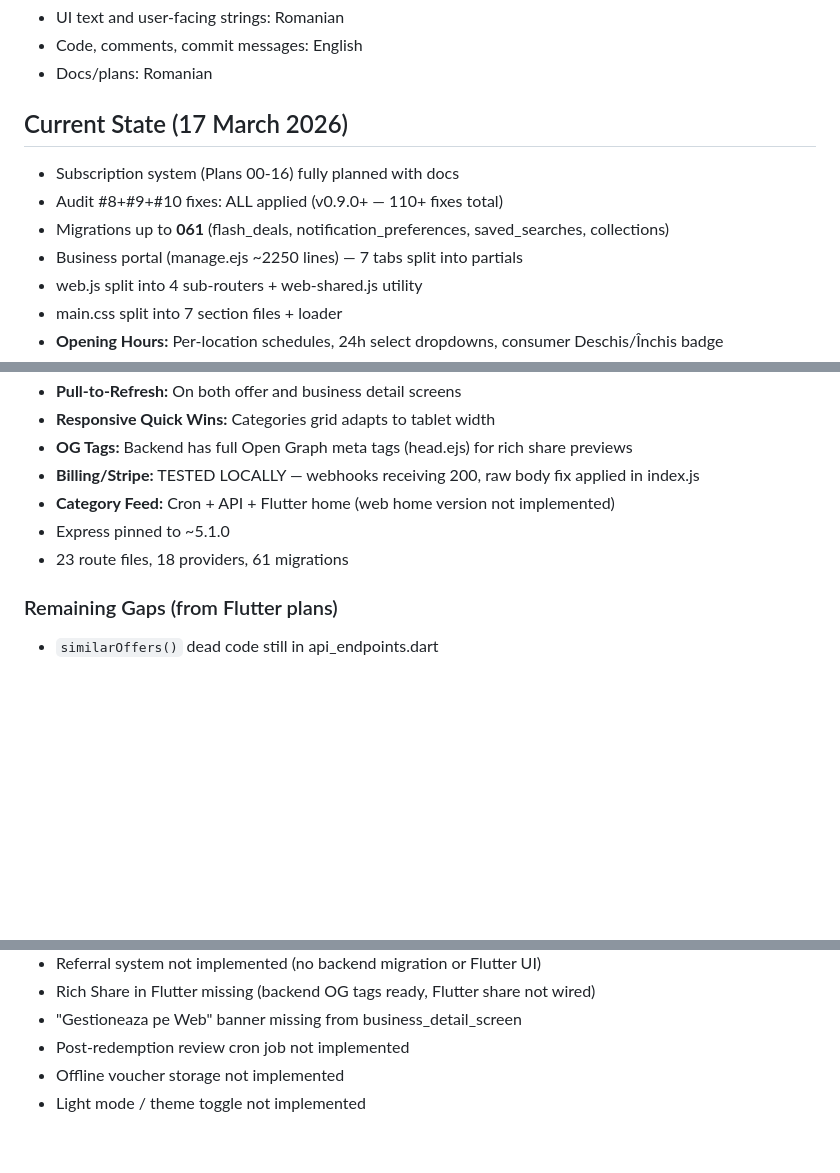
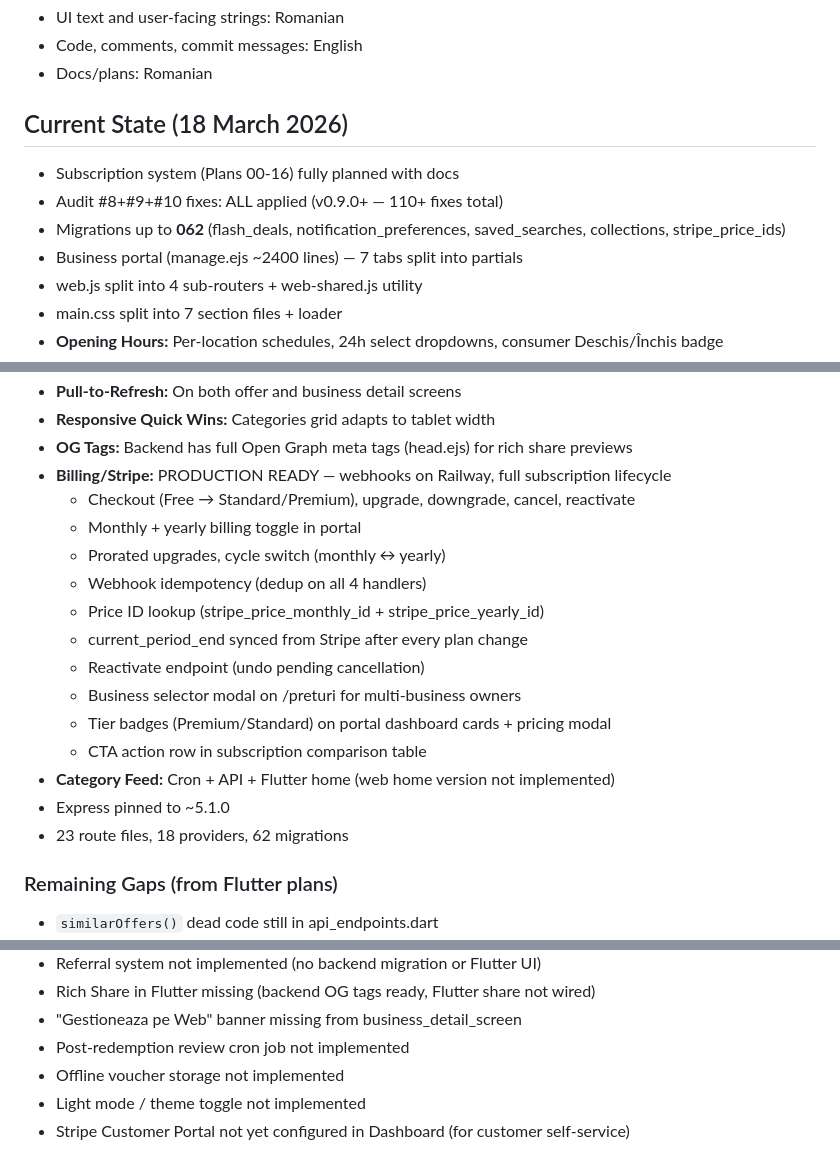
Before and after one commit to Tiberiu221/ofai-platform, a Markdown page: CLAUDE.md, 3 parts joined by grey strips. GitHub-like rendering; blank space fills up the shorter version.

Commit message:
docs: update CLAUDE.md for 18 Mar — Stripe billing production-ready
Updated Current State to reflect all Stripe billing work done today:
- 8 commits covering full subscription lifecycle
- Production webhook on Railway
- Monthly + yearly billing toggle
- Webhook idempotency, Price ID lookup, reactivate endpoint
- Business selector modal, tier badges, comparison table CTAs
- Migration count updated to 062

Co-Authored-By: Claude Opus 4.6 (1M context) <noreply@anthropic.com>

```diff
--- a/CLAUDE.md
+++ b/CLAUDE.md
@@ -114,11 +114,11 @@ psql $DATABASE_URL                              # Connect to DB
 - Code, comments, commit messages: English
 - Docs/plans: Romanian
 
-## Current State (17 March 2026)
+## Current State (18 March 2026)
 - Subscription system (Plans 00-16) fully planned with docs
 - Audit #8+#9+#10 fixes: ALL applied (v0.9.0+ — 110+ fixes total)
-- Migrations up to **061** (flash_deals, notification_preferences, saved_searches, collections)
-- Business portal (manage.ejs ~2250 lines) — 7 tabs split into partials
+- Migrations up to **062** (flash_deals, notification_preferences, saved_searches, collections, stripe_price_ids)
+- Business portal (manage.ejs ~2400 lines) — 7 tabs split into partials
 - web.js split into 4 sub-routers + web-shared.js utility
 - main.css split into 7 section files + loader
 - **Opening Hours:** Per-location schedules, 24h select dropdowns, consumer Deschis/Închis badge
@@ -141,10 +141,20 @@ psql $DATABASE_URL                              # Connect to DB
 - **Pull-to-Refresh:** On both offer and business detail screens
 - **Responsive Quick Wins:** Categories grid adapts to tablet width
 - **OG Tags:** Backend has full Open Graph meta tags (head.ejs) for rich share previews
-- **Billing/Stripe:** TESTED LOCALLY — webhooks receiving 200, raw body fix applied in index.js
+- **Billing/Stripe:** PRODUCTION READY — webhooks on Railway, full subscription lifecycle
+  - Checkout (Free → Standard/Premium), upgrade, downgrade, cancel, reactivate
+  - Monthly + yearly billing toggle in portal
+  - Prorated upgrades, cycle switch (monthly ↔ yearly)
+  - Webhook idempotency (dedup on all 4 handlers)
+  - Price ID lookup (stripe_price_monthly_id + stripe_price_yearly_id)
+  - current_period_end synced from Stripe after every plan change
+  - Reactivate endpoint (undo pending cancellation)
+  - Business selector modal on /preturi for multi-business owners
+  - Tier badges (Premium/Standard) on portal dashboard cards + pricing modal
+  - CTA action row in subscription comparison table
 - **Category Feed:** Cron + API + Flutter home (web home version not implemented)
 - Express pinned to ~5.1.0
-- 23 route files, 18 providers, 61 migrations
+- 23 route files, 18 providers, 62 migrations
 
 ### Remaining Gaps (from Flutter plans)
 - `similarOffers()` dead code still in api_endpoints.dart
@@ -158,3 +168,4 @@ psql $DATABASE_URL                              # Connect to DB
 - Post-redemption review cron job not implemented
 - Offline voucher storage not implemented
 - Light mode / theme toggle not implemented
+- Stripe Customer Portal not yet configured in Dashboard (for customer self-service)
```
